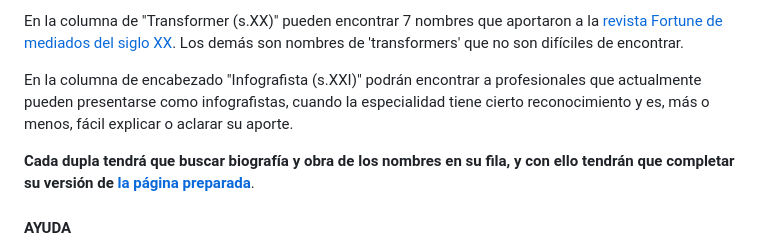
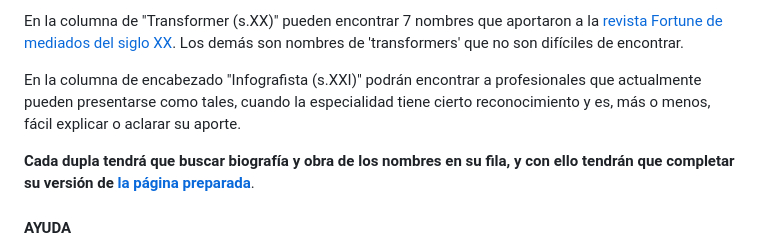
Before and after one commit to profesorfaco/dno075-2023-1, a Markdown page: clase-03/README.md, the part around the change. Drawn GitHub-style.

```diff
--- a/clase-03/README.md
+++ b/clase-03/README.md
@@ -31,7 +31,7 @@ Así queda, según Francesco Franchi (2013), que un 'transformer' es un especial
 
 En la columna de "Transformer (s.XX)" pueden encontrar 7 nombres que aportaron a la [revista Fortune de mediados del siglo XX](https://www.fulltable.com/vts/f/fortune/menub.htm). Los demás son nombres de 'transformers' que no son difíciles de encontrar.
 
-En la columna de encabezado "Infografista (s.XXI)" podrán encontrar a profesionales que actualmente pueden presentarse como infografistas, cuando la especialidad tiene cierto reconocimiento y es, más o menos, fácil explicar o aclarar su aporte.
+En la columna de encabezado "Infografista (s.XXI)" podrán encontrar a profesionales que actualmente pueden presentarse como tales, cuando la especialidad tiene cierto reconocimiento y es, más o menos, fácil explicar o aclarar su aporte.
 
 **Cada dupla tendrá que buscar biografía y obra de los nombres en su fila, y con ello tendrán que completar su versión de [la página preparada](https://profesorfaco.github.io/dno075-2023-1/clase-03/)**.
 
```
